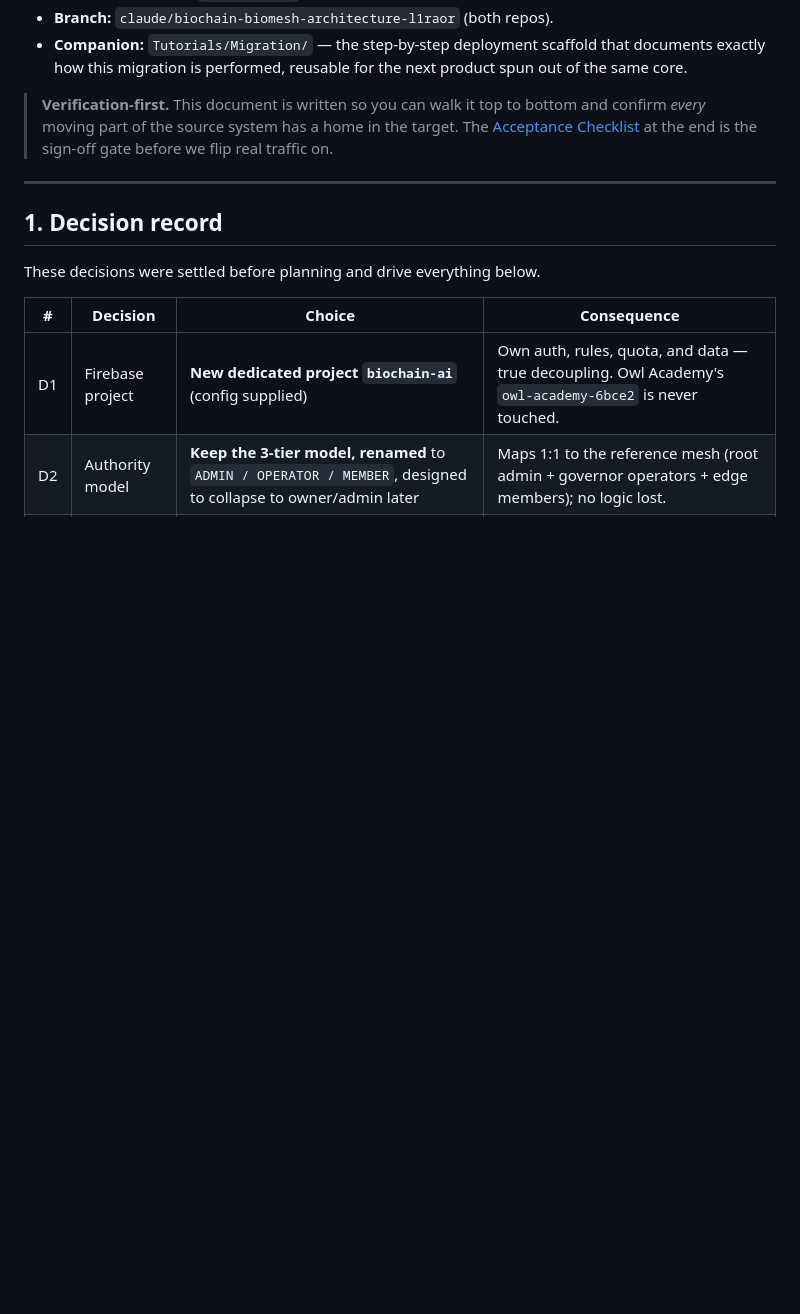
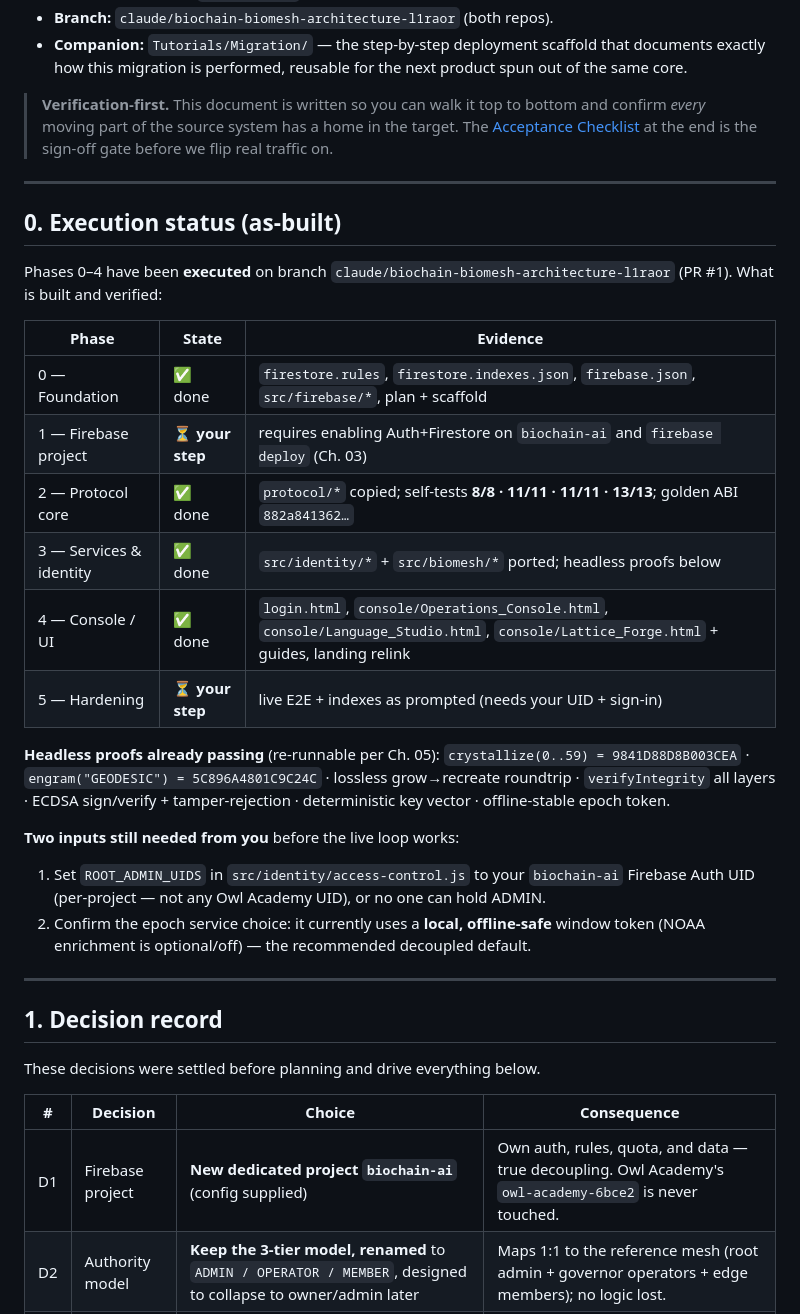
Before and after one commit to BioChainAI/BioChain-AI, a Markdown page: MIGRATION_PLAN.md, the part around one of its changes. Drawn GitHub-style; blank space fills up the shorter version.

```diff
--- a/MIGRATION_PLAN.md
+++ b/MIGRATION_PLAN.md
@@ -17,6 +17,33 @@ own security rules and **enterprise-ready naming** — while leaving Owl Academy
 > bottom and confirm *every* moving part of the source system has a home in the
 > target. The [Acceptance Checklist](#9-acceptance-checklist) at the end is the
 > sign-off gate before we flip real traffic on.
+
+---
+
+## 0. Execution status (as-built)
+
+Phases 0–4 have been **executed** on branch `claude/biochain-biomesh-architecture-l1raor`
+(PR #1). What is built and verified:
+
+| Phase | State | Evidence |
+|---|---|---|
+| 0 — Foundation | ✅ done | `firestore.rules`, `firestore.indexes.json`, `firebase.json`, `src/firebase/*`, plan + scaffold |
+| 1 — Firebase project | ⏳ **your step** | requires enabling Auth+Firestore on `biochain-ai` and `firebase deploy` (Ch. 03) |
+| 2 — Protocol core | ✅ done | `protocol/*` copied; self-tests **8/8 · 11/11 · 11/11 · 13/13**; golden ABI `882a841362…` |
+| 3 — Services & identity | ✅ done | `src/identity/*` + `src/biomesh/*` ported; headless proofs below |
+| 4 — Console / UI | ✅ done | `login.html`, `console/Operations_Console.html`, `console/Language_Studio.html`, `console/Lattice_Forge.html` + guides, landing relink |
+| 5 — Hardening | ⏳ **your step** | live E2E + indexes as prompted (needs your UID + sign-in) |
+
+**Headless proofs already passing** (re-runnable per Ch. 05):
+`crystallize(0..59) = 9841D88D8B003CEA` · `engram("GEODESIC") = 5C896A4801C9C24C` ·
+lossless grow→recreate roundtrip · `verifyIntegrity` all layers · ECDSA
+sign/verify + tamper-rejection · deterministic key vector · offline-stable epoch token.
+
+**Two inputs still needed from you** before the live loop works:
+1. Set `ROOT_ADMIN_UIDS` in `src/identity/access-control.js` to your `biochain-ai`
+   Firebase Auth UID (per-project — not any Owl Academy UID), or no one can hold ADMIN.
+2. Confirm the epoch service choice: it currently uses a **local, offline-safe**
+   window token (NOAA enrichment is optional/off) — the recommended decoupled default.
 
 ---
 
```
Also changed, not shown: other parts of MIGRATION_PLAN.md (+15 -15 lines).
